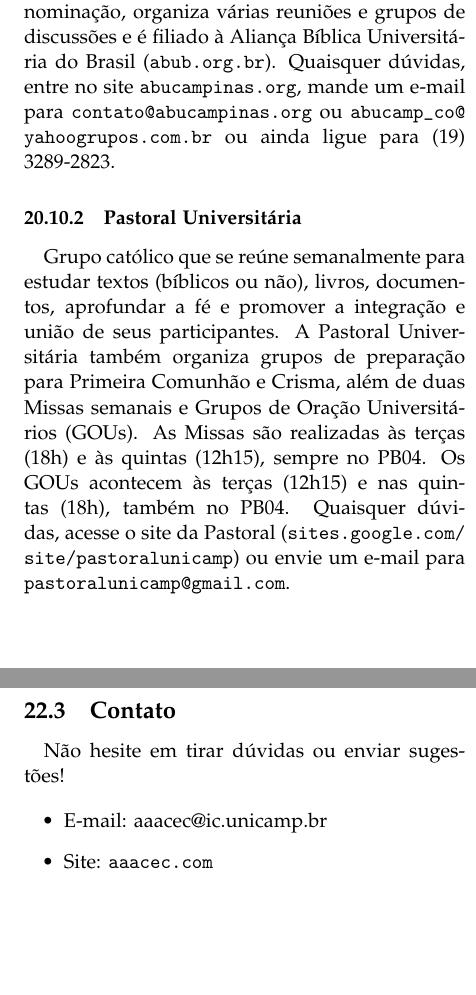
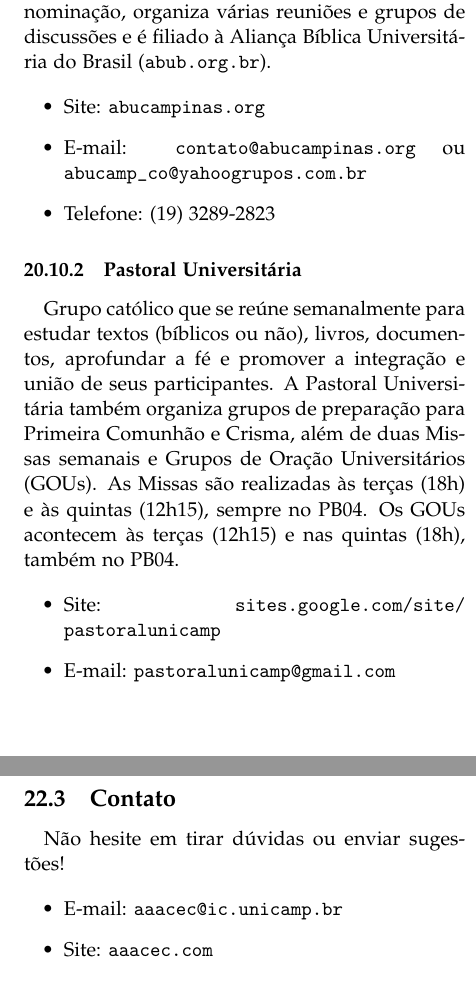
Before and after one commit to cacounicamp/Manual-do-Bixo, a LaTeX document (manual_do_bixo.tex, which reads grupos_entidades.tex): two parts of the columns of pages 51 and 53 of 59, joined at a grey line, cut so that both start at the same text, the shorter picture padded with empty space. Compiled offline with pdfLaTeX.

Commit message:
reestruturando contatos de grupos religiosos e terminando de consertar links e email de grupos_entidades.tex

```diff
--- a/grupos_entidades.tex
+++ b/grupos_entidades.tex
@@ -247,10 +247,14 @@ a quinta-feira, no campus da universidade.
 
 Grupo evangélico não ligado a nenhuma denominação, organiza várias reuniões
 e grupos de discussões e é filiado à Aliança Bíblica Universitária do Brasil
-(\url{abub.org.br}). Quaisquer dúvidas, entre no site
-\url{abucampinas.org}, mande um e-mail para \email{contato@abucampinas.org}
-ou \email{abucamp_co@yahoogrupos.com.br} ou ainda ligue para (19)
-3289-2823.
+(\url{abub.org.br}).
+
+\begin{itemize}
+\item Site: \url{abucampinas.org}
+\item E-mail: \email{contato@abucampinas.org} ou
+        \email{abucamp_co@yahoogrupos.com.br}
+\item Telefone: (19) 3289-2823
+\end{itemize}
 
 \subsubsection{Pastoral Universitária}
 
@@ -260,9 +264,12 @@ participantes. A Pastoral Universitária também organiza grupos de preparação
 para Primeira Comunhão e Crisma, além de duas Missas semanais e Grupos de Oração
 Universitários (GOUs). As Missas são realizadas às terças (18h) e às
 quintas (12h15), sempre no PB04. Os GOUs acontecem às terças (12h15) e
-nas quintas (18h), também no PB04. Quaisquer dúvidas, acesse o site da
-Pastoral (\url{sites.google.com/site/pastoralunicamp}) ou
-envie um e-mail para \email{pastoralunicamp@gmail.com}.
+nas quintas (18h), também no PB04.
+
+\begin{itemize}
+\item Site: \url{sites.google.com/site/pastoralunicamp}
+\item E-mail: \email{pastoralunicamp@gmail.com}
+\end{itemize}
 
 \newpage
 \section{Conpec}
@@ -390,7 +397,7 @@ As diretorias anteriores da AAACEC podem ser vistas em:
 Não hesite em tirar dúvidas ou enviar sugestões!
 
 \begin{itemize}
-\item  E-mail: aaacec@ic.unicamp.br
+\item  E-mail: \email{aaacec@ic.unicamp.br}
 \item  Site: \url{aaacec.com}
 \end{itemize}
 
```
Also changed, not shown: grupos_entidades.tex (4 more changed lines).
